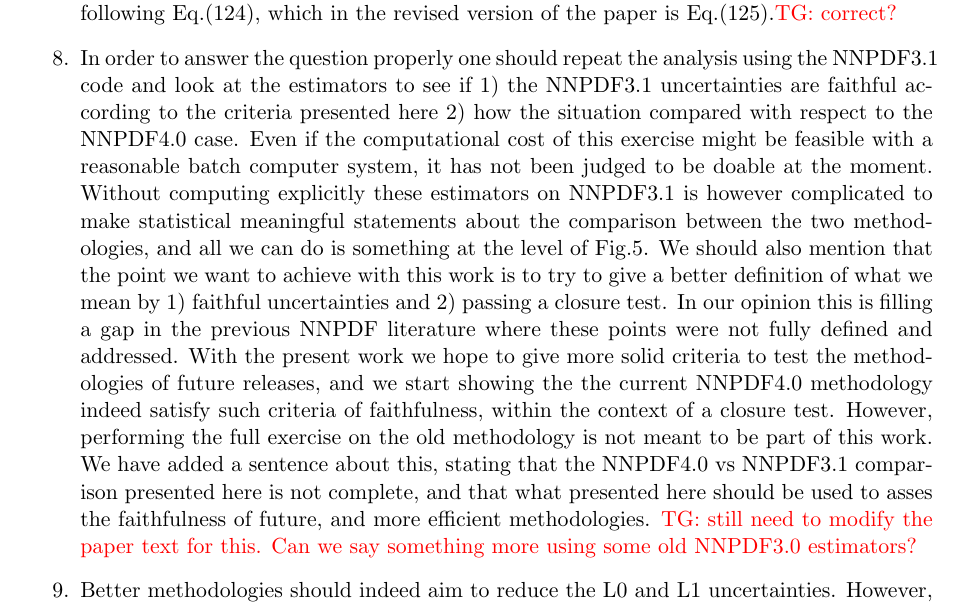
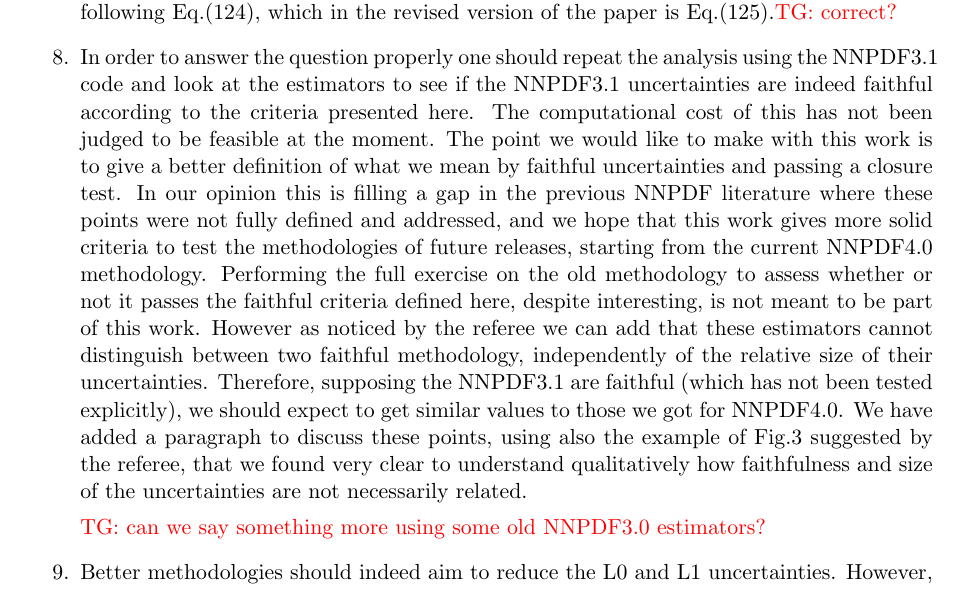
Before and after one commit to wilsonmr/nnpdf40_closure, a LaTeX document (epjc/referee/main.tex): part of page 1 of 2, cut so that both start at the same text. Compiled offline with pdfLaTeX.

Commit message:
some more work on point 8

```diff
--- a/epjc/referee/main.tex
+++ b/epjc/referee/main.tex
@@ -87,26 +87,26 @@ which helped us clarifying different points.
     \item This is a typo, $y_0$ should not be there. We have remove it, and clarified the sentence following Eq.(124),
     which in the revised version of the paper is Eq.(125).\textcolor{red}{TG: correct?}
     \item In order to answer the question properly one should repeat the analysis using the
-    NNPDF3.1 code and look at the estimators to see if 1) the NNPDF3.1 uncertainties are faithful according to
-    the criteria presented here 2) how the situation compared with respect to the NNPDF4.0 case.
-    Even if the computational cost of this exercise might be feasible with a reasonable batch computer system,
-    it has not been judged to be doable at the moment.
+    NNPDF3.1 code and look at the estimators to see if the NNPDF3.1 uncertainties are indeed faithful according to
+    the criteria presented here.
+    The computational cost of this has not been judged to be feasible at the moment.
+    The point we would like to make with this work is to give
+    a better definition of what we mean by faithful uncertainties and passing a closure test.
+    In our opinion this is filling a gap in the previous NNPDF literature where these points
+    were not fully defined and addressed, and we hope that this work gives more solid criteria
+    to test the methodologies of future releases, starting from the current NNPDF4.0 methodology.
     %
-    Without computing explicitly these estimators on NNPDF3.1 is however complicated
-    to make statistical meaningful statements about the comparison between the two methodologies,
-    and all we can do is something at the level of Fig.5.
-    We should also mention that the point we want to achieve with this work is to try to give
-    a better definition of what we mean by 1) faithful uncertainties and 2) passing a closure test.
-    In our opinion this is filling a gap in the previous NNPDF literature where these points
-    were not fully defined and addressed. With the present work we hope to give more solid criteria
-    to test the methodologies of future releases,
-    and we start showing the the current NNPDF4.0 methodology indeed satisfy such criteria of faithfulness,
-    within the context of a closure test.
-    However, performing the full exercise on the old methodology is not meant to be part of this work.
-    We have added a sentence about this, stating that the NNPDF4.0 vs NNPDF3.1 comparison presented here
-    is not complete, and that what presented here should be used to asses the faithfulness of future, and more
-    efficient methodologies. \textcolor{red}{TG: still need to modify the paper text for this.
-    Can we say something more using some old NNPDF3.0 estimators?}
+    Performing the full exercise on the old methodology to assess whether or not it passes the faithful
+    criteria defined here, despite interesting, is not meant to be part of this work.
+    However as noticed by the referee we can add that these estimators cannot distinguish
+    between two faithful methodology, independently of the relative size of their uncertainties.
+    Therefore, supposing the NNPDF3.1 are faithful (which has not been tested explicitly),
+    we should expect to get similar values to those we got for NNPDF4.0.
+    We have added a paragraph to discuss these points, using also the example of Fig.3 suggested by the referee,
+    that we found very clear to understand qualitatively how faithfulness and size of the uncertainties are
+    not necessarily related.
+
+    \textcolor{red}{TG: can we say something more using some old NNPDF3.0 estimators?}
     \item Better methodologies should indeed aim to reduce the L0 and L1 uncertainties.
     However, a feature that a good methodology should have is that these components of the total uncertainty should
     still be the dominant ones in the regions where data are not present.
```
Also changed, not shown: epjc/results.tex (+16 -0 lines).
